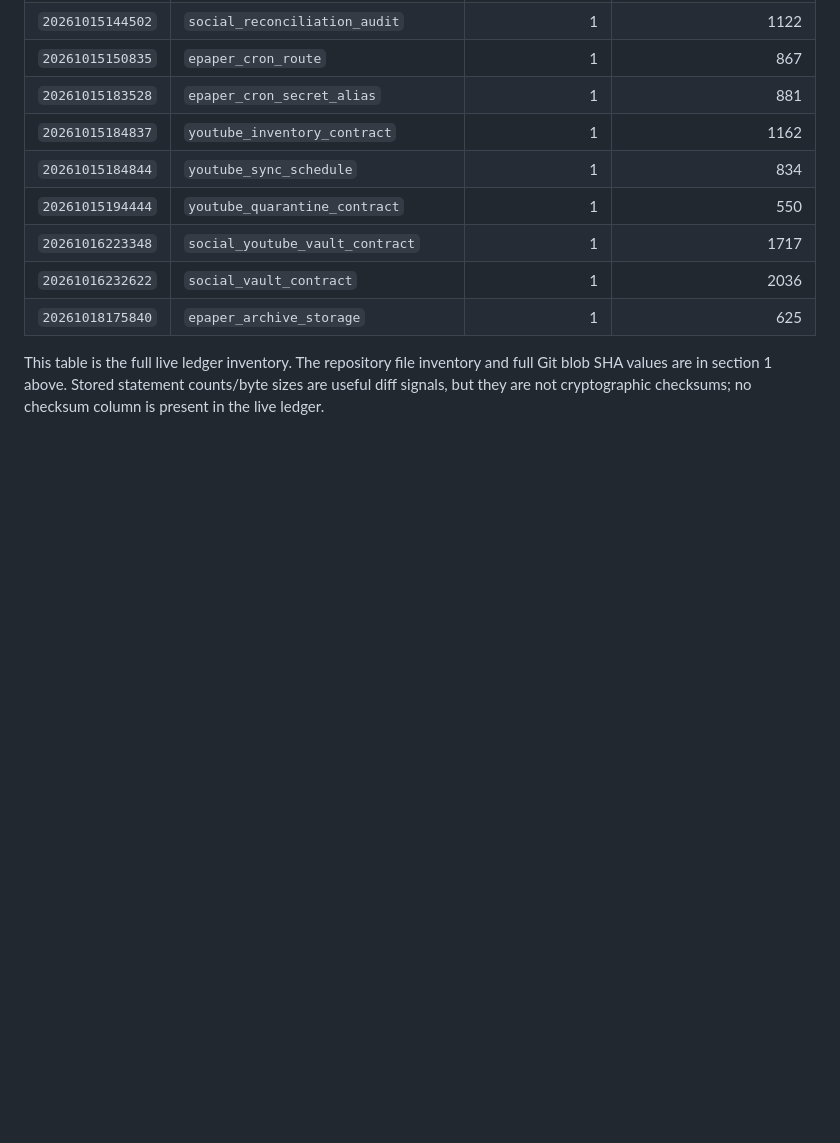
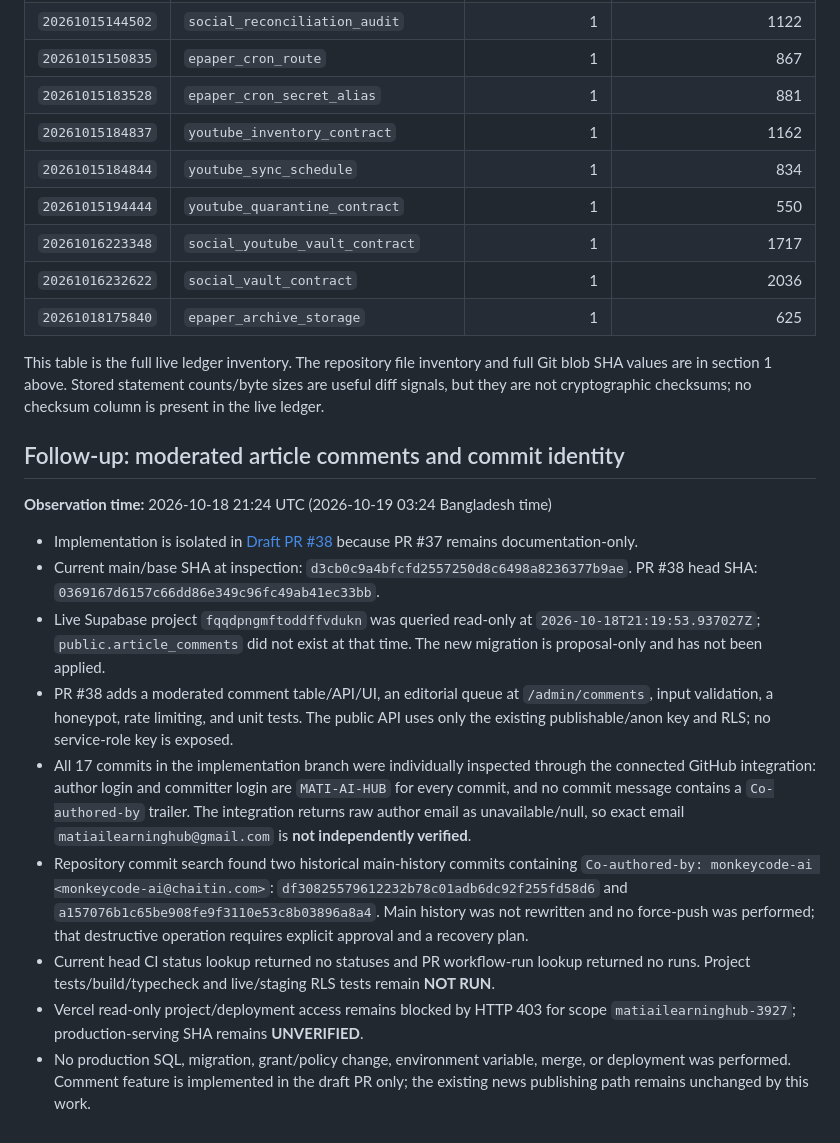
Before and after one commit to MATI-AI-HUB/automation-king-, a Markdown page: docs/PRODUCTION_READINESS_HANDOFF_2026-10-19.md, the part around the change. Rendered like a GitHub page; blank space fills up the shorter version.

Commit message:
docs: link moderated comments implementation and identity audit

```diff
--- a/docs/PRODUCTION_READINESS_HANDOFF_2026-10-19.md
+++ b/docs/PRODUCTION_READINESS_HANDOFF_2026-10-19.md
@@ -769,3 +769,16 @@ Read-only query: `SELECT version, name, cardinality(statements) AS statement_cou
 | `20261018175840` | `epaper_archive_storage` | 1 | 625 |
 
 This table is the full live ledger inventory. The repository file inventory and full Git blob SHA values are in section 1 above. Stored statement counts/byte sizes are useful diff signals, but they are not cryptographic checksums; no checksum column is present in the live ledger.
+
+## Follow-up: moderated article comments and commit identity
+**Observation time:** 2026-10-18 21:24 UTC (2026-10-19 03:24 Bangladesh time)
+
+- Implementation is isolated in [Draft PR #38](https://github.com/MATI-AI-HUB/automation-king-/pull/38) because PR #37 remains documentation-only.
+- Current main/base SHA at inspection: `d3cb0c9a4bfcfd2557250d8c6498a8236377b9ae`. PR #38 head SHA: `0369167d6157c66dd86e349c96fc49ab41ec33bb`.
+- Live Supabase project `fqqdpngmftoddffvdukn` was queried read-only at `2026-10-18T21:19:53.937027Z`; `public.article_comments` did not exist at that time. The new migration is proposal-only and has not been applied.
+- PR #38 adds a moderated comment table/API/UI, an editorial queue at `/admin/comments`, input validation, a honeypot, rate limiting, and unit tests. The public API uses only the existing publishable/anon key and RLS; no service-role key is exposed.
+- All 17 commits in the implementation branch were individually inspected through the connected GitHub integration: author login and committer login are `MATI-AI-HUB` for every commit, and no commit message contains a `Co-authored-by` trailer. The integration returns raw author email as unavailable/null, so exact email `matiailearninghub@gmail.com` is **not independently verified**.
+- Repository commit search found two historical main-history commits containing `Co-authored-by: monkeycode-ai <monkeycode-ai@chaitin.com>`: `df30825579612232b78c01adb6dc92f255fd58d6` and `a157076b1c65be908fe9f3110e53c8b03896a8a4`. Main history was not rewritten and no force-push was performed; that destructive operation requires explicit approval and a recovery plan.
+- Current head CI status lookup returned no statuses and PR workflow-run lookup returned no runs. Project tests/build/typecheck and live/staging RLS tests remain **NOT RUN**.
+- Vercel read-only project/deployment access remains blocked by HTTP 403 for scope `matiailearninghub-3927`; production-serving SHA remains **UNVERIFIED**.
+- No production SQL, migration, grant/policy change, environment variable, merge, or deployment was performed. Comment feature is implemented in the draft PR only; the existing news publishing path remains unchanged by this work.
```
